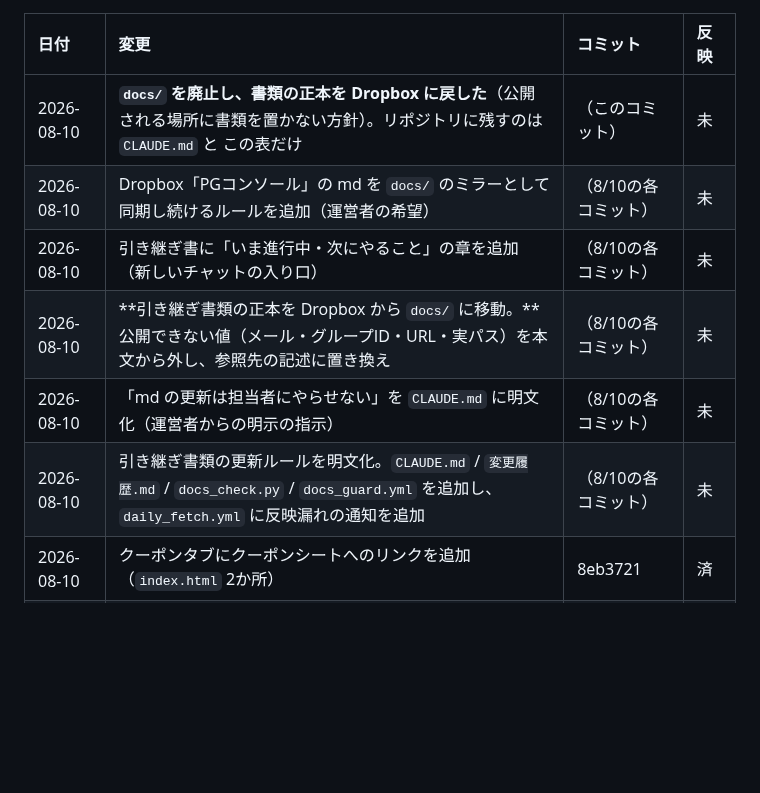
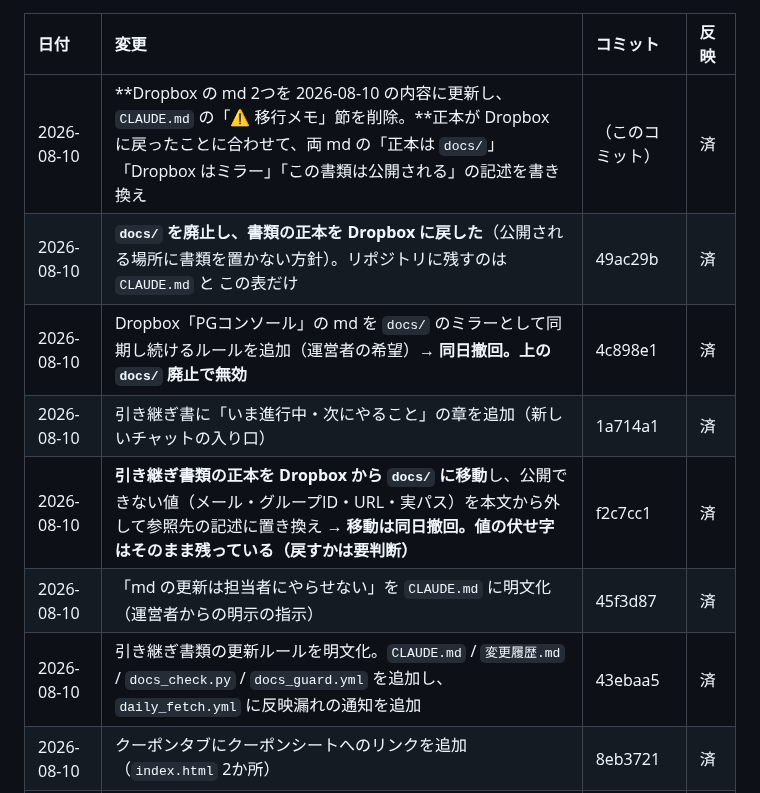
Before and after one commit to ytpokerguild-netizen/channel-desk-data, a Markdown page: 変更履歴.md, the part around the change. Drawn GitHub-style; blank space fills up the shorter version.

```diff
--- a/変更履歴.md
+++ b/変更履歴.md
@@ -16,12 +16,13 @@ GitHub からは中身が見えないので、この表を代わりの印とし
 
 | 日付 | 変更 | コミット | 反映 |
 | :--- | :--- | :--- | :--- |
-| 2026-08-10 | **`docs/` を廃止し、書類の正本を Dropbox に戻した**（公開される場所に書類を置かない方針）。リポジトリに残すのは `CLAUDE.md` と この表だけ | （このコミット） | 未 |
-| 2026-08-10 | Dropbox「PGコンソール」の md を `docs/` のミラーとして同期し続けるルールを追加（運営者の希望） | （8/10の各コミット） | 未 |
-| 2026-08-10 | 引き継ぎ書に「いま進行中・次にやること」の章を追加（新しいチャットの入り口） | （8/10の各コミット） | 未 |
-| 2026-08-10 | **引き継ぎ書類の正本を Dropbox から `docs/` に移動。**公開できない値（メール・グループID・URL・実パス）を本文から外し、参照先の記述に置き換え | （8/10の各コミット） | 未 |
-| 2026-08-10 | 「md の更新は担当者にやらせない」を `CLAUDE.md` に明文化（運営者からの明示の指示） | （8/10の各コミット） | 未 |
-| 2026-08-10 | 引き継ぎ書類の更新ルールを明文化。`CLAUDE.md` / `変更履歴.md` / `docs_check.py` / `docs_guard.yml` を追加し、`daily_fetch.yml` に反映漏れの通知を追加 | （8/10の各コミット） | 未 |
+| 2026-08-10 | **Dropbox の md 2つを 2026-08-10 の内容に更新し、`CLAUDE.md` の「⚠ 移行メモ」節を削除。**正本が Dropbox に戻ったことに合わせて、両 md の「正本は `docs/`」「Dropbox はミラー」「この書類は公開される」の記述を書き換え | （このコミット） | 済 |
+| 2026-08-10 | **`docs/` を廃止し、書類の正本を Dropbox に戻した**（公開される場所に書類を置かない方針）。リポジトリに残すのは `CLAUDE.md` と この表だけ | 49ac29b | 済 |
+| 2026-08-10 | Dropbox「PGコンソール」の md を `docs/` のミラーとして同期し続けるルールを追加（運営者の希望）**→ 同日撤回。上の `docs/` 廃止で無効** | 4c898e1 | 済 |
+| 2026-08-10 | 引き継ぎ書に「いま進行中・次にやること」の章を追加（新しいチャットの入り口） | 1a714a1 | 済 |
+| 2026-08-10 | **引き継ぎ書類の正本を Dropbox から `docs/` に移動**し、公開できない値（メール・グループID・URL・実パス）を本文から外して参照先の記述に置き換え **→ 移動は同日撤回。値の伏せ字はそのまま残っている（戻すかは要判断）** | f2c7cc1 | 済 |
+| 2026-08-10 | 「md の更新は担当者にやらせない」を `CLAUDE.md` に明文化（運営者からの明示の指示） | 45f3d87 | 済 |
+| 2026-08-10 | 引き継ぎ書類の更新ルールを明文化。`CLAUDE.md` / `変更履歴.md` / `docs_check.py` / `docs_guard.yml` を追加し、`daily_fetch.yml` に反映漏れの通知を追加 | 43ebaa5 | 済 |
 | 2026-08-10 | クーポンタブにクーポンシートへのリンクを追加（`index.html` 2か所） | 8eb3721 | 済 |
 | 2026-08-10 | 週次AI分析（8/1〜8/7）を確定版に更新 | 09c52b5 | 対象外 |
 | 2026-08-09 | クーポンタブを追加（`fetch.py` に `fetch_coupon()`、`index.html` に4つ目のタブ） | 0ff2a1c | 済 |
```
Also changed, not shown: CLAUDE.md (+0 -21 lines).
